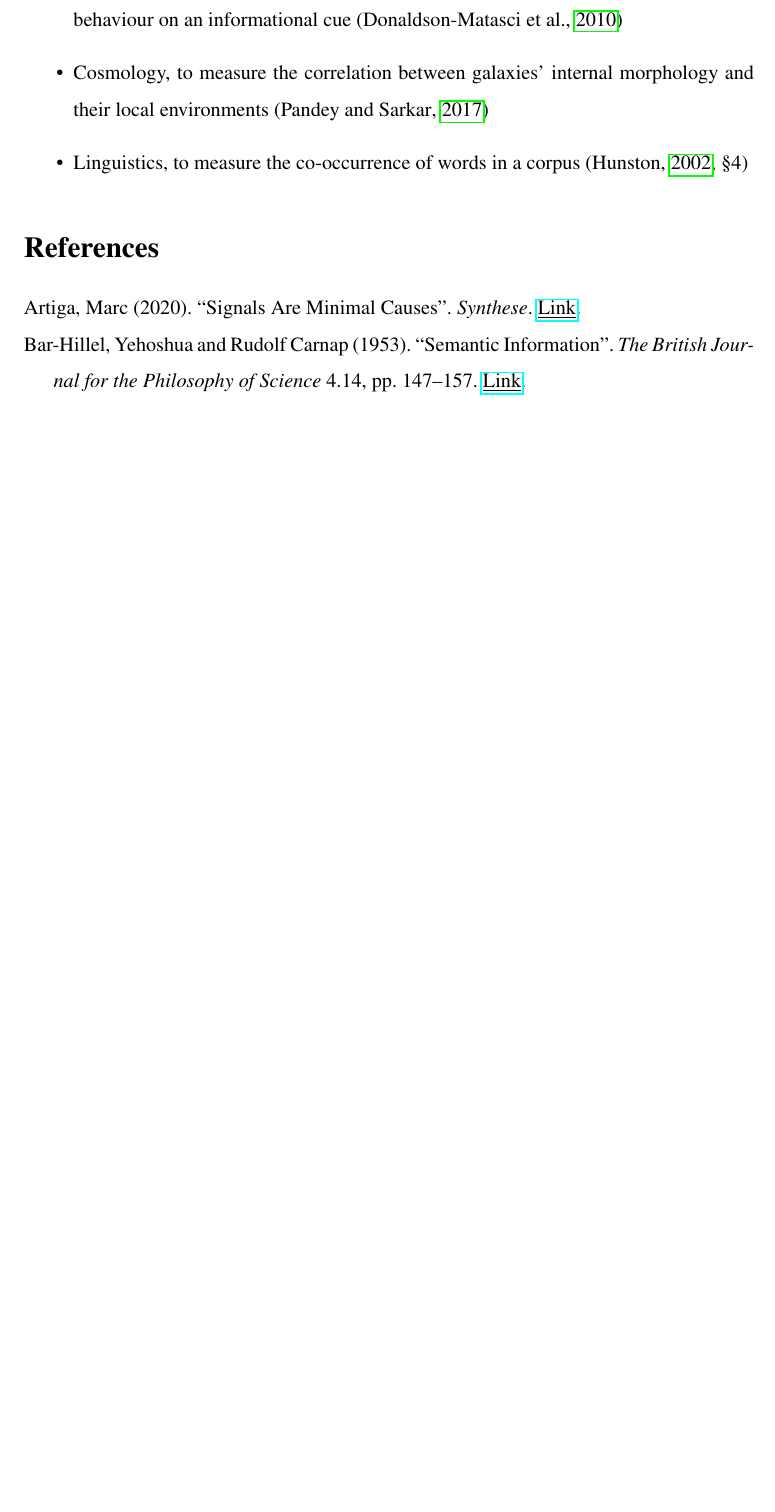
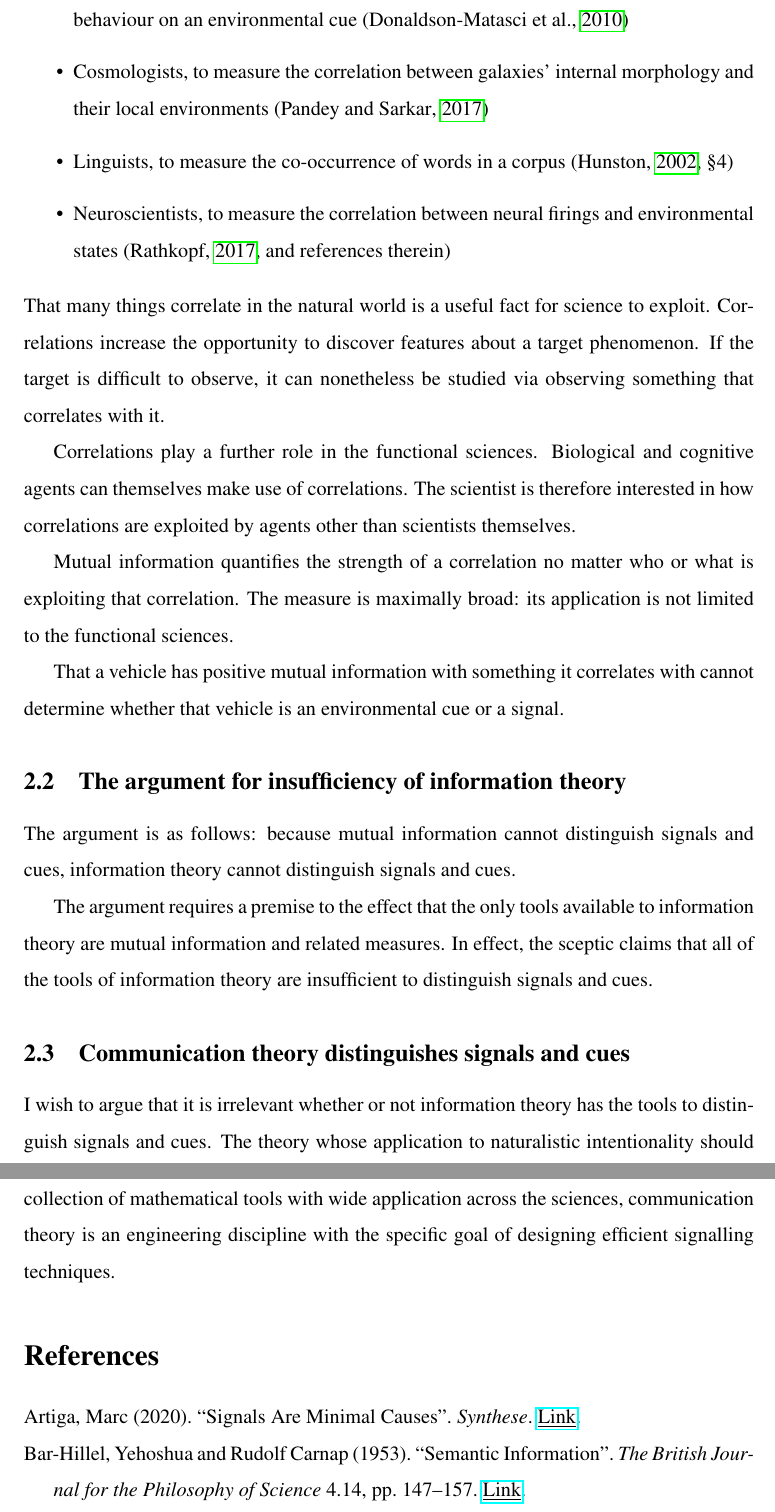
Before and after one commit to stephenfmann/Untitled-Shannon-information-paper, a LaTeX document (main.tex, which reads tex_ubiquitous.tex): part of page 12 of 13 before the commit and two parts of pages 12 and 13 of 14 after it, the two joined at a grey line, cut so that both start at the same text, the shorter picture padded with empty space. Compiled offline with pdfLaTeX.

Commit message:
Sketching out the second argument

```diff
--- a/tex_ubiquitous.tex
+++ b/tex_ubiquitous.tex
@@ -12,4 +10,42 @@ Mutual information has been employed in many ways across diverse sciences, inclu
-    \item Evolutionary biology, to measure the growth rate of an organism conditioning its behaviour on an informational cue \citep{donaldson-matasci2010fitness}
-    \item Cosmology, to measure the correlation between galaxies' internal morphology and their local environments \citep{pandey2017how}
-    \item Linguistics, to measure the co-occurrence of words in a corpus \citep[$\S$4]{hunston2002corpora}
+    \item Behavioural ecologists, to measure the correlation between the honey bee waggle dance and the location of food sources \citep{haldane1954statistical}
+    \item Molecular biologists, to measure the correlation between inputs and outputs of a quorum-sensing bacterium \citep{mehta2009information}
+    \item Evolutionary biologists, to measure the growth rate of an organism conditioning its behaviour on an environmental cue \citep{donaldson-matasci2010fitness}
+    \item Cosmologists, to measure the correlation between galaxies' internal morphology and their local environments \citep{pandey2017how}
+    \item Linguists, to measure the co-occurrence of words in a corpus \citep[$\S$4]{hunston2002corpora}
+    \item Neuroscientists, to measure the correlation between neural firings and environmental states \citep[][and references therein]{rathkopf2017neural}
 \end{itemize}
+
+\noindent That many things correlate in the natural world is a useful fact for science to exploit.
+Correlations increase the opportunity to discover features about a target phenomenon.
+If the target is difficult to observe, it can nonetheless be studied via observing something that correlates with it.
+
+Correlations play a further role in the functional sciences.
+Biological and cognitive agents can themselves make use of correlations.
+The scientist is therefore interested in how correlations are exploited by agents other than scientists themselves.
+
+Mutual information quantifies the strength of a correlation no matter who or what is exploiting that correlation.
+The measure is maximally broad: its application is not limited to the functional sciences.
+
+That a vehicle has positive mutual information with something it correlates with cannot determine whether that vehicle is an environmental cue or a signal.
+
+%%%%%%
+%%%%%%
+%%%%%%
+%%%%%%
+\subsection{The argument for insufficiency of information theory}
+
+The argument is as follows: because mutual information cannot distinguish signals and cues, information theory cannot distinguish signals and cues.
+
+The argument requires a premise to the effect that the only tools available to information theory are mutual information and related measures.
+In effect, the sceptic claims that all of the tools of information theory are insufficient to distinguish signals and cues.
+
+
+%%%%%%
+%%%%%%
+%%%%%%
+%%%%%%
+\subsection{Communication theory distinguishes signals and cues}
+
+I wish to argue that it is irrelevant whether or not information theory has the tools to distinguish signals and cues.
+The theory whose application to naturalistic intentionality should be of interest to philosophers is communication theory.
+Whereas information theory is a collection of mathematical tools with wide application across the sciences, communication theory is an engineering discipline with the specific goal of designing efficient signalling techniques.
```
Also changed, not shown: tex_ubiquitous.tex (4 more changed lines).
